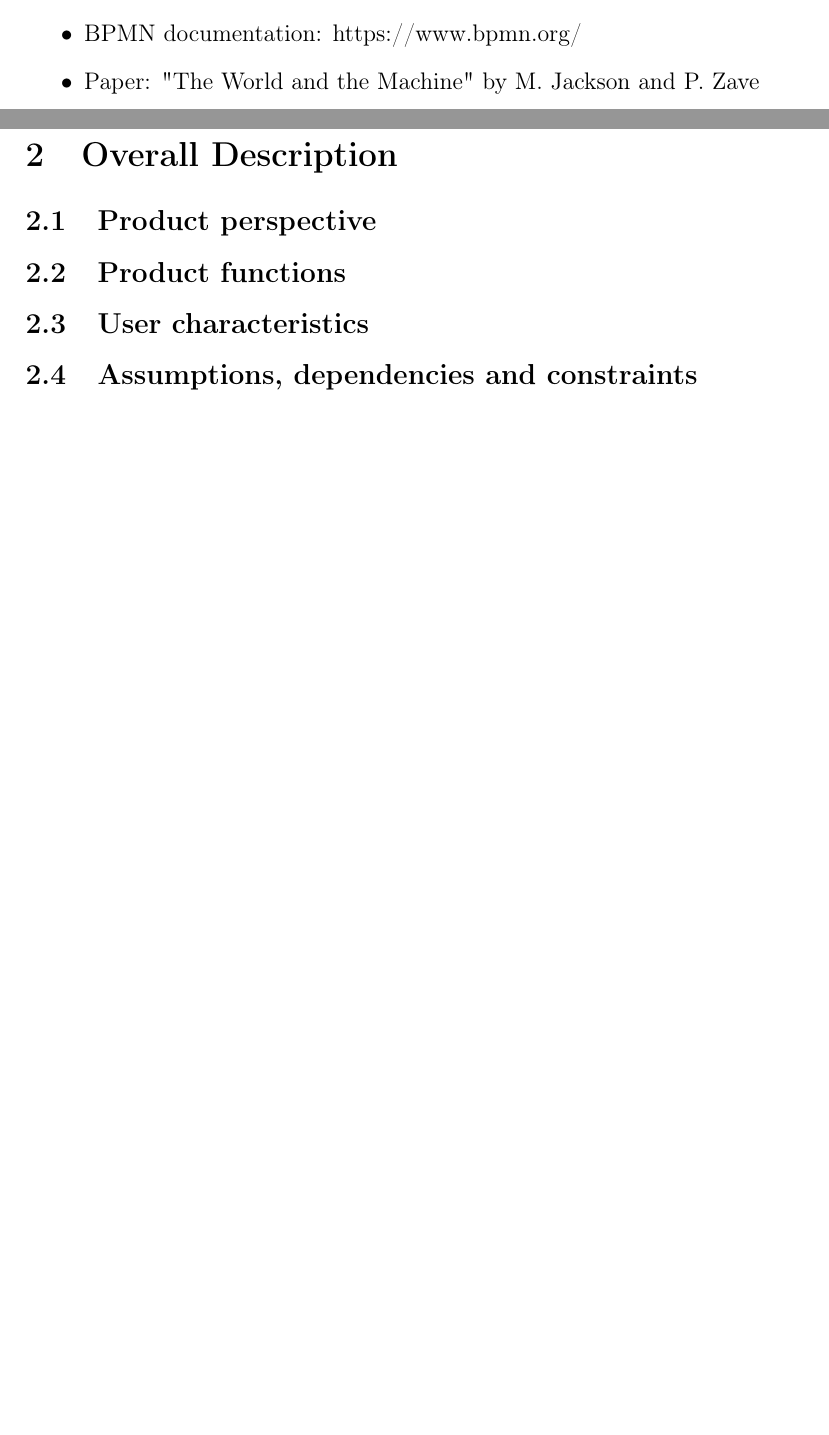
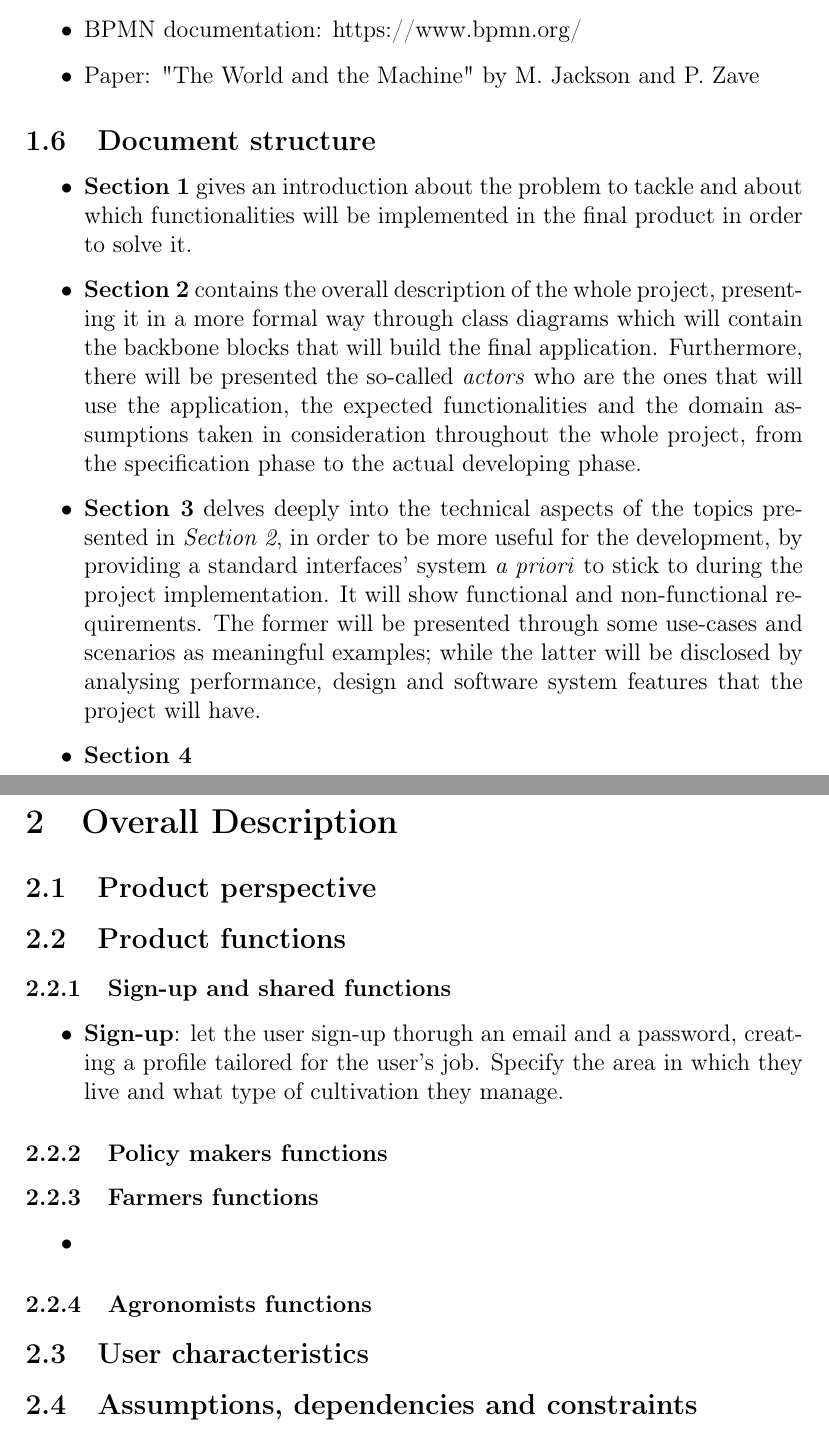
Before and after one commit to AlessioBraccini/SE2-Belotti-Braccini-Izzo, a LaTeX document (RASD/RASD.tex): two parts of pages 8 and 9 of 10, joined at a grey line, cut so that both start at the same text, the shorter picture padded with empty space. Compiled offline with pdfLaTeX.

Commit message:
Update: doc structure

```diff
--- a/RASD/RASD.tex
+++ b/RASD/RASD.tex
@@ -150,11 +160,29 @@ The user base is expected to be the entire population of Telangana, starting wit
     \item BPMN documentation: https://www.bpmn.org/
     \item Paper: "The World and the Machine" by M. Jackson and P. Zave
 \end{itemize}
+
 \subsection{Document structure}
+\begin{itemize}
+    \item \textbf{Section 1} gives an introduction about the problem to tackle and about which functionalities will be implemented in the final product in order to solve it.
+    \item \textbf{Section 2} contains the overall description of the whole project, presenting it in a more formal way through class diagrams which will contain the backbone blocks that will build the final application. Furthermore, there will be presented the so-called \emph{actors} who are the ones that will use the application, the expected functionalities and the domain assumptions taken in consideration throughout the whole project, from the specification phase to the actual developing phase.
+    \item \textbf{Section 3} delves deeply into the technical aspects of the topics presented in \emph{Section 2}, in order to be more useful for the development, by providing a standard interfaces' system \textit{a priori} to  stick to during the project implementation. It will show functional and non-functional requirements. The former will be presented through some use-cases and scenarios as meaningful examples; while the latter will be disclosed by analysing performance, design and software system features that the project will have.
+    \item \textbf{Section 4}
+\end{itemize}
 
 \section{Overall Description}
 \subsection{Product perspective}
 \subsection{Product functions}
+\subsubsection{Sign-up and shared functions}
+\begin{itemize}
+    \item \textbf{Sign-up}: let the user sign-up thorugh an email and a password, creating a profile tailored for the user's job. Specify the area in which they live and what type of cultivation they manage.
+\end{itemize}
+\subsubsection{Policy makers functions}
+\subsubsection{Farmers functions}
+\begin{itemize}
+    \item
+\end{itemize}
+\subsubsection{Agronomists functions}
+
 \subsection{User characteristics}
 \subsection{Assumptions, dependencies and constraints}
 
```
Also changed, not shown: RASD/RASD.pdf, RASD/RASD.tex (12 more changed lines). Lines whose indentation alone changed are shown as unchanged.
